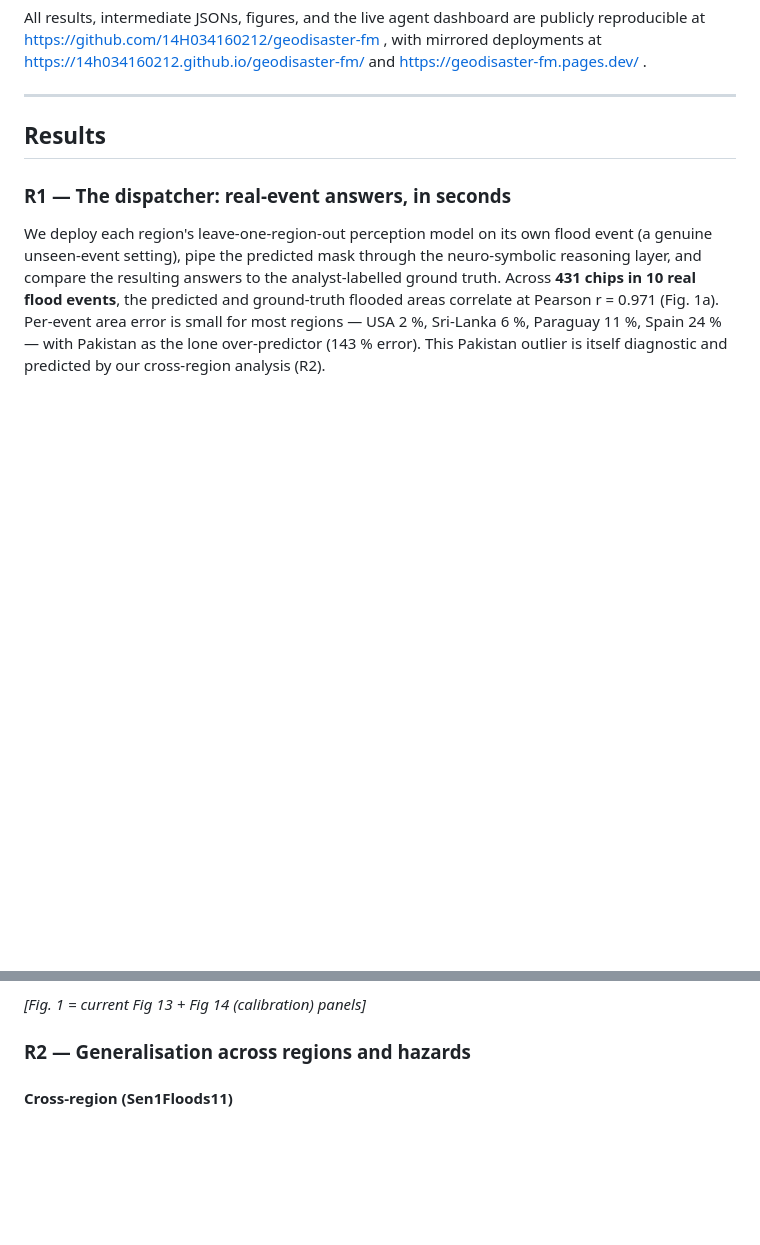
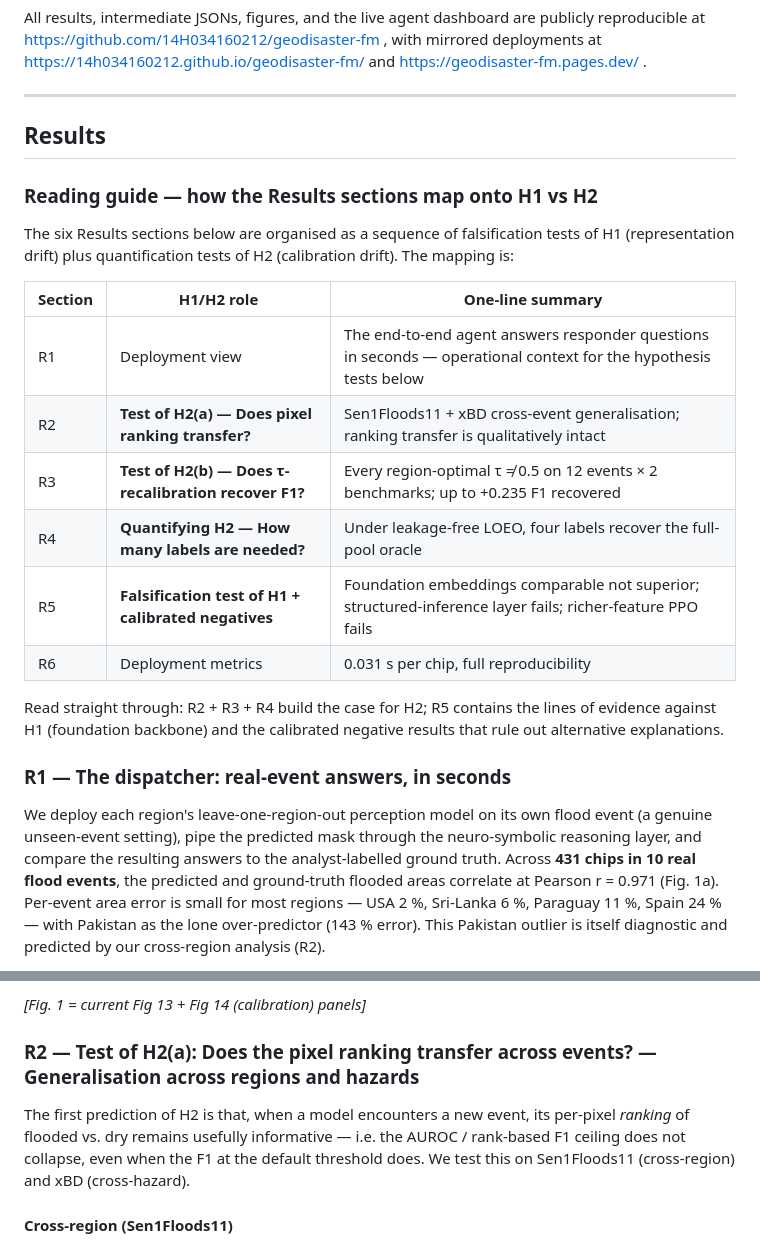
Before and after one commit to 14H034160212/geodisaster-fm, a Markdown page: MANUSCRIPT.md, 2 parts joined by grey strips. GitHub-like rendering; blank space fills up the shorter version.

```diff
--- a/MANUSCRIPT.md
+++ b/MANUSCRIPT.md
@@ -194,6 +194,25 @@ https://geodisaster-fm.pages.dev/ .
 
 ## Results
 
+### Reading guide — how the Results sections map onto H1 vs H2
+
+The six Results sections below are organised as a sequence of
+falsification tests of H1 (representation drift) plus quantification
+tests of H2 (calibration drift). The mapping is:
+
+| Section | H1/H2 role | One-line summary |
+|---------|------------|-----------------|
+| R1      | Deployment view | The end-to-end agent answers responder questions in seconds — operational context for the hypothesis tests below |
+| R2      | **Test of H2(a) — Does pixel ranking transfer?** | Sen1Floods11 + xBD cross-event generalisation; ranking transfer is qualitatively intact |
+| R3      | **Test of H2(b) — Does τ-recalibration recover F1?** | Every region-optimal τ ≠ 0.5 on 12 events × 2 benchmarks; up to +0.235 F1 recovered |
+| R4      | **Quantifying H2 — How many labels are needed?** | Under leakage-free LOEO, four labels recover the full-pool oracle |
+| R5      | **Falsification test of H1 + calibrated negatives** | Foundation embeddings comparable not superior; structured-inference layer fails; richer-feature PPO fails |
+| R6      | Deployment metrics | 0.031 s per chip, full reproducibility |
+
+Read straight through: R2 + R3 + R4 build the case for H2; R5 contains
+the lines of evidence against H1 (foundation backbone) and the
+calibrated negative results that rule out alternative explanations.
+
 ### R1 — The dispatcher: real-event answers, in seconds
 
 We deploy each region's leave-one-region-out perception model on its own flood
@@ -243,7 +262,13 @@ four orders of magnitude faster (Fig. 1b).
 
 *[Fig. 1 = current Fig 13 + Fig 14 (calibration) panels]*
 
-### R2 — Generalisation across regions and hazards
+### R2 — Test of H2(a): Does the pixel ranking transfer across events? — Generalisation across regions and hazards
+
+The first prediction of H2 is that, when a model encounters a new event,
+its per-pixel *ranking* of flooded vs. dry remains usefully informative —
+i.e. the AUROC / rank-based F1 ceiling does not collapse, even when the
+F1 at the default threshold does. We test this on Sen1Floods11
+(cross-region) and xBD (cross-hazard).
 
 #### Cross-region (Sen1Floods11)
 
```
Also changed, not shown: other parts of MANUSCRIPT.md (+50 -18 lines).
